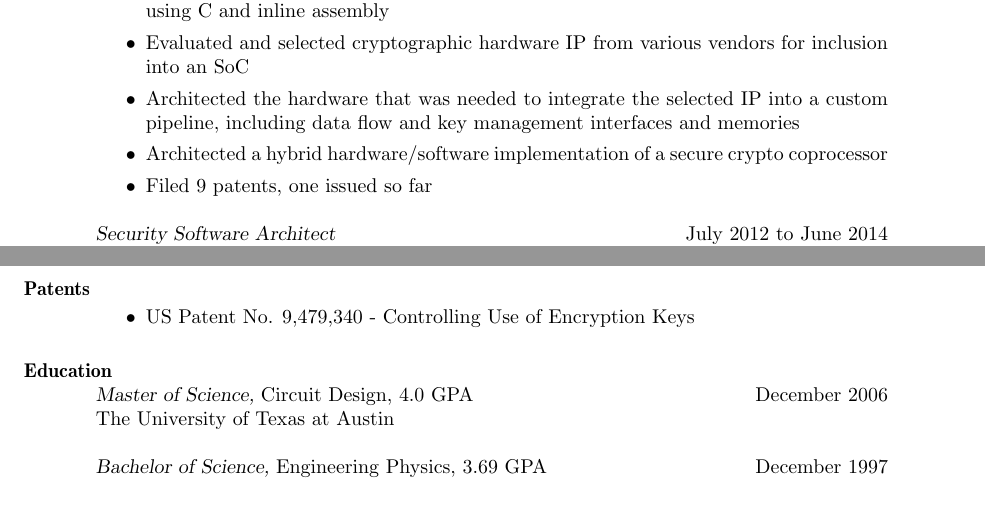
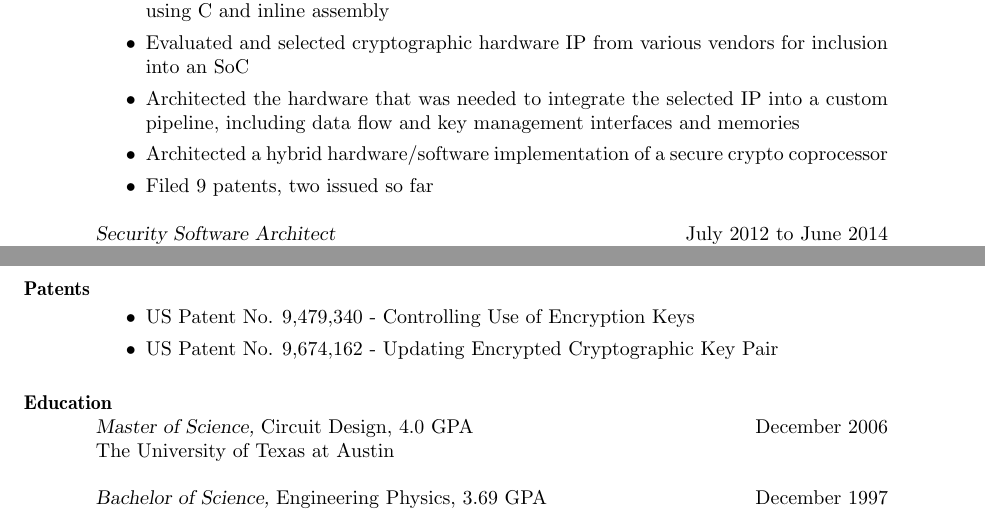
Before and after one commit to dreemkiller/DerekDMillerResume, a LaTeX CV (DerekDMillerResume.tex): two parts of pages 1 and 3 of 3, joined at a grey line, cut so that both start at the same text. Compiled offline with pdfLaTeX.

Commit message:
Added the second awarded patent (Updating encrypted cryptographic key pair)

```diff
--- a/DerekDMillerResume.tex
+++ b/DerekDMillerResume.tex
@@ -52,7 +52,7 @@
 	\item Evaluated and selected cryptographic hardware IP from various vendors for inclusion into an SoC
 	\item Architected the hardware that was needed to integrate the selected IP into a custom pipeline, including data flow and key management interfaces and memories
 	\item Architected a hybrid hardware/software implementation of a secure crypto coprocessor
-	\item Filed 9 patents, one issued so far
+	\item Filed 9 patents, two issued so far
 \end{itemize}
 {\sl Security Software Architect} \hfill July 2012 to June 2014 \\
 	Samsung System LSI, Austin, TX
@@ -110,6 +110,7 @@
 \section{Patents}
 \begin{itemize}
     \item US Patent No. 9,479,340 - Controlling Use of Encryption Keys
+    \item US Patent No. 9,674,162 - Updating Encrypted Cryptographic Key Pair
 \end{itemize}
 \section{Education}
 {\sl Master of Science,} Circuit Design, 4.0 GPA \hfill December 2006\\
```
